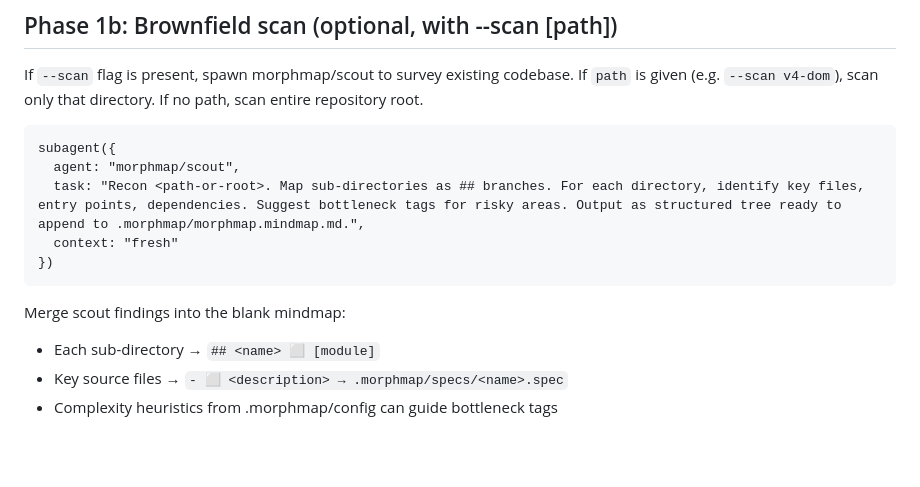
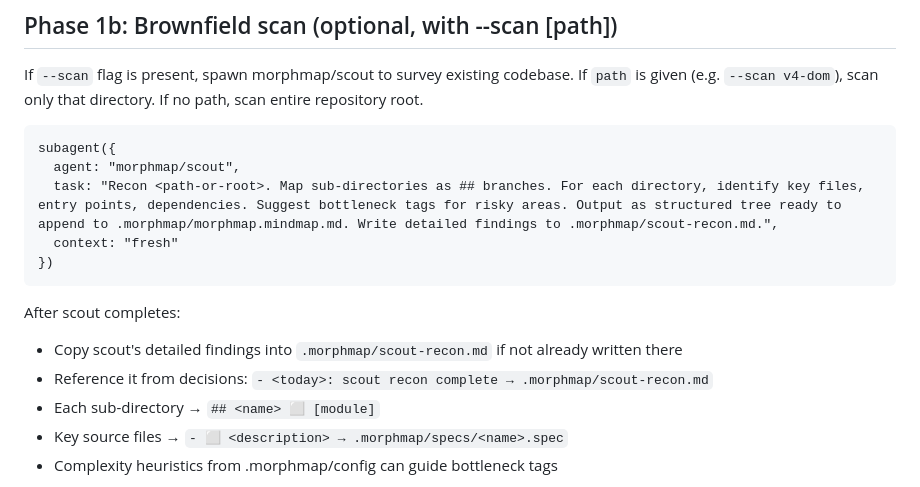
Before and after one commit to yagaltd/morphmap, a Markdown page: skills/init/SKILL.md, the part around the change. GitHub-like rendering; blank space fills up the shorter version.

Commit message:
fix: init — scout findings saved to .morphmap/scout-recon.md, referenced from map
Scout now writes detailed findings to .morphmap/scout-recon.md.
Mindmap decisions reference it: 'scout recon complete → .morphmap/scout-recon.md'
Self-contained inside .morphmap/ — like bug-hunter's .bug-hunter/ pattern.

````diff
--- a/skills/init/SKILL.md
+++ b/skills/init/SKILL.md
@@ -24,12 +24,14 @@ If no path, scan entire repository root.
 ```
 subagent({
   agent: "morphmap/scout",
-  task: "Recon <path-or-root>. Map sub-directories as ## branches. For each directory, identify key files, entry points, dependencies. Suggest bottleneck tags for risky areas. Output as structured tree ready to append to .morphmap/morphmap.mindmap.md.",
+  task: "Recon <path-or-root>. Map sub-directories as ## branches. For each directory, identify key files, entry points, dependencies. Suggest bottleneck tags for risky areas. Output as structured tree ready to append to .morphmap/morphmap.mindmap.md. Write detailed findings to .morphmap/scout-recon.md.",
   context: "fresh"
 })
 ```
 
-Merge scout findings into the blank mindmap:
+After scout completes:
+- Copy scout's detailed findings into `.morphmap/scout-recon.md` if not already written there
+- Reference it from decisions: `- <today>: scout recon complete → .morphmap/scout-recon.md`
 - Each sub-directory → `## <name> ⬜ [module]`
 - Key source files → `- ⬜ <description> → .morphmap/specs/<name>.spec`
 - Complexity heuristics from .morphmap/config can guide bottleneck tags
````
